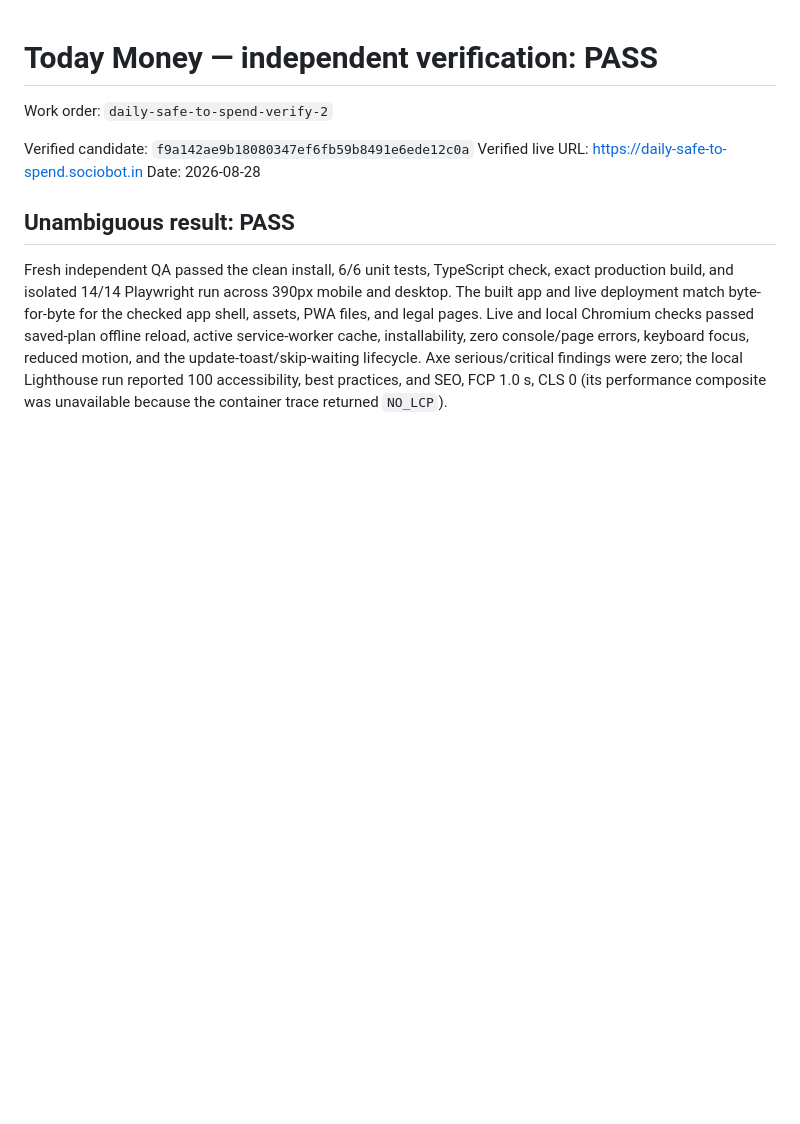
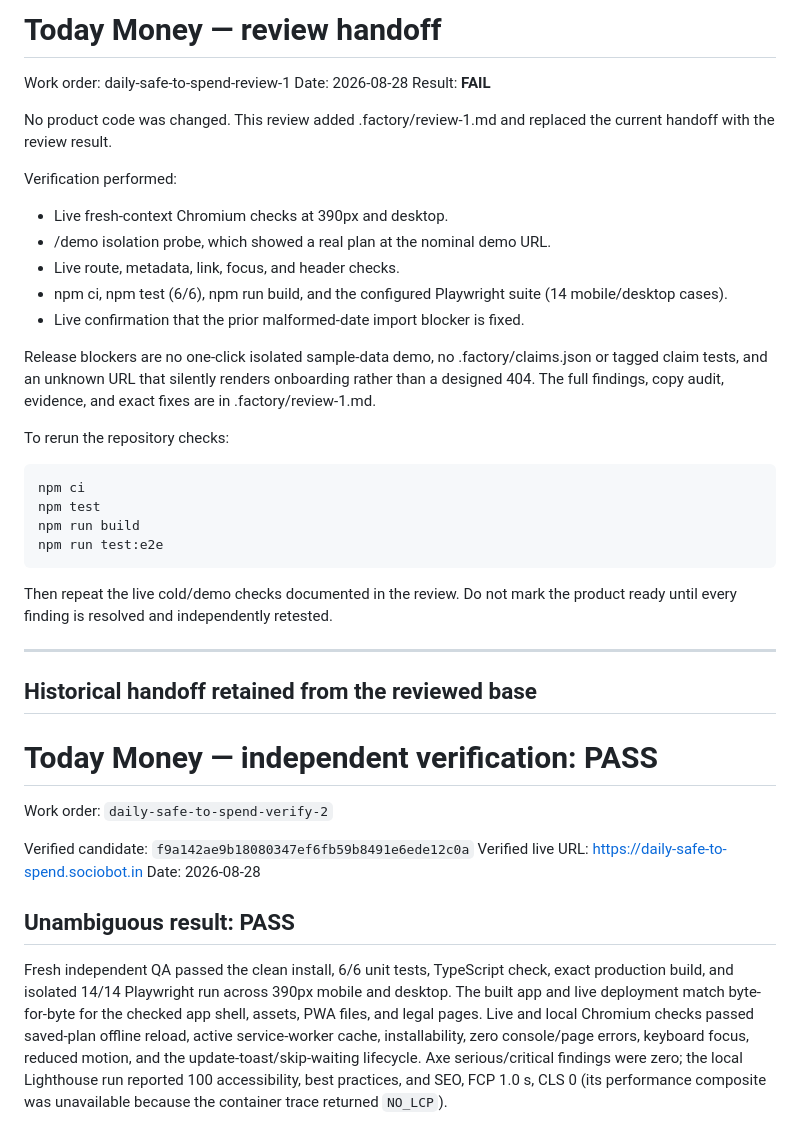
Before and after one commit to B-Divyesh/sf-daily-safe-to-spend, a Markdown page: .factory/handoff.md, the part around the change. GitHub-like rendering; blank space fills up the shorter version.

Commit message:
docs: add adversarial first-read review

````diff
--- a/.factory/handoff.md
+++ b/.factory/handoff.md
@@ -1,3 +1,36 @@
+# Today Money — review handoff
+
+Work order: daily-safe-to-spend-review-1
+Date: 2026-08-28
+Result: **FAIL**
+
+No product code was changed. This review added .factory/review-1.md and replaced the current handoff with the review result.
+
+Verification performed:
+
+- Live fresh-context Chromium checks at 390px and desktop.
+- /demo isolation probe, which showed a real plan at the nominal demo URL.
+- Live route, metadata, link, focus, and header checks.
+- npm ci, npm test (6/6), npm run build, and the configured Playwright suite (14 mobile/desktop cases).
+- Live confirmation that the prior malformed-date import blocker is fixed.
+
+Release blockers are no one-click isolated sample-data demo, no .factory/claims.json or tagged claim tests, and an unknown URL that silently renders onboarding rather than a designed 404. The full findings, copy audit, evidence, and exact fixes are in .factory/review-1.md.
+
+To rerun the repository checks:
+
+```sh
+npm ci
+npm test
+npm run build
+npm run test:e2e
+```
+
+Then repeat the live cold/demo checks documented in the review. Do not mark the product ready until every finding is resolved and independently retested.
+
+---
+
+## Historical handoff retained from the reviewed base
+
 # Today Money — independent verification: PASS
 
 Work order: `daily-safe-to-spend-verify-2`
````
Also changed, not shown: .factory/review-1.md (added, +283 -0 lines).
